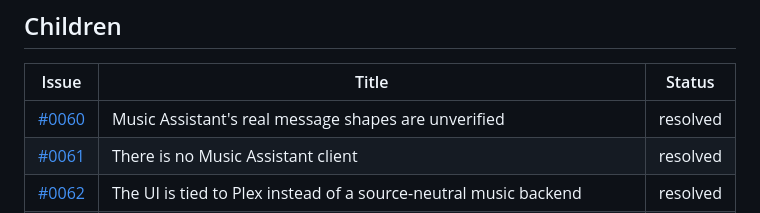
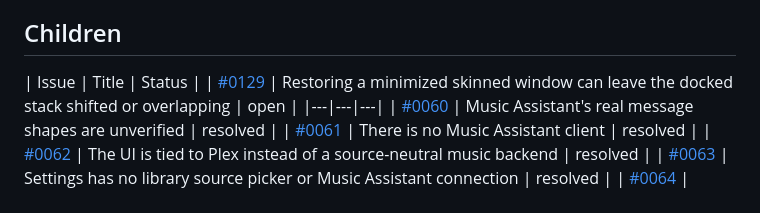
Before and after one commit to brennanMKE/Roadie, a Markdown page: issues/0059.md, the part around the change. Rendered like a GitHub page.

Commit message:
#0129 Restoring a minimized skinned window can leave the docked stack shifted or overlapping
Co-Authored-By: Claude Opus 5.5 (1M context) <noreply@anthropic.com>

```diff
--- a/issues/0059.md
+++ b/issues/0059.md
@@ -28,6 +28,7 @@ MA also plays to HomePods and AirPlay 2 speakers from the server, with multi-roo
 ## Children
 
 | Issue | Title | Status |
+| [#0129](0129.md) | Restoring a minimized skinned window can leave the docked stack shifted or overlapping | open |
 |---|---|---|
 | [#0060](0060.md) | Music Assistant's real message shapes are unverified | resolved |
 | [#0061](0061.md) | There is no Music Assistant client | resolved |
```
Also changed, not shown: issues/0129.md (added, +23 -0 lines).
